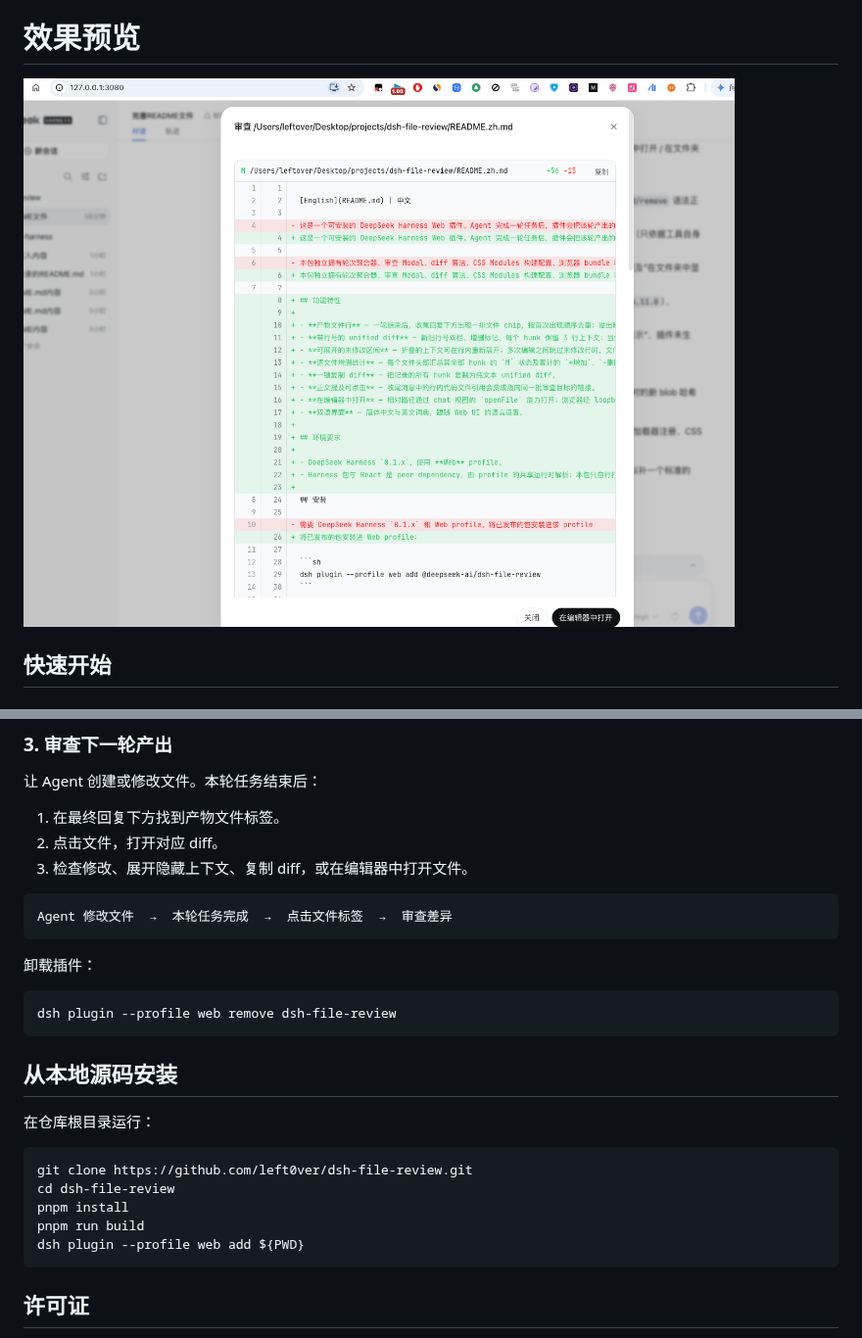
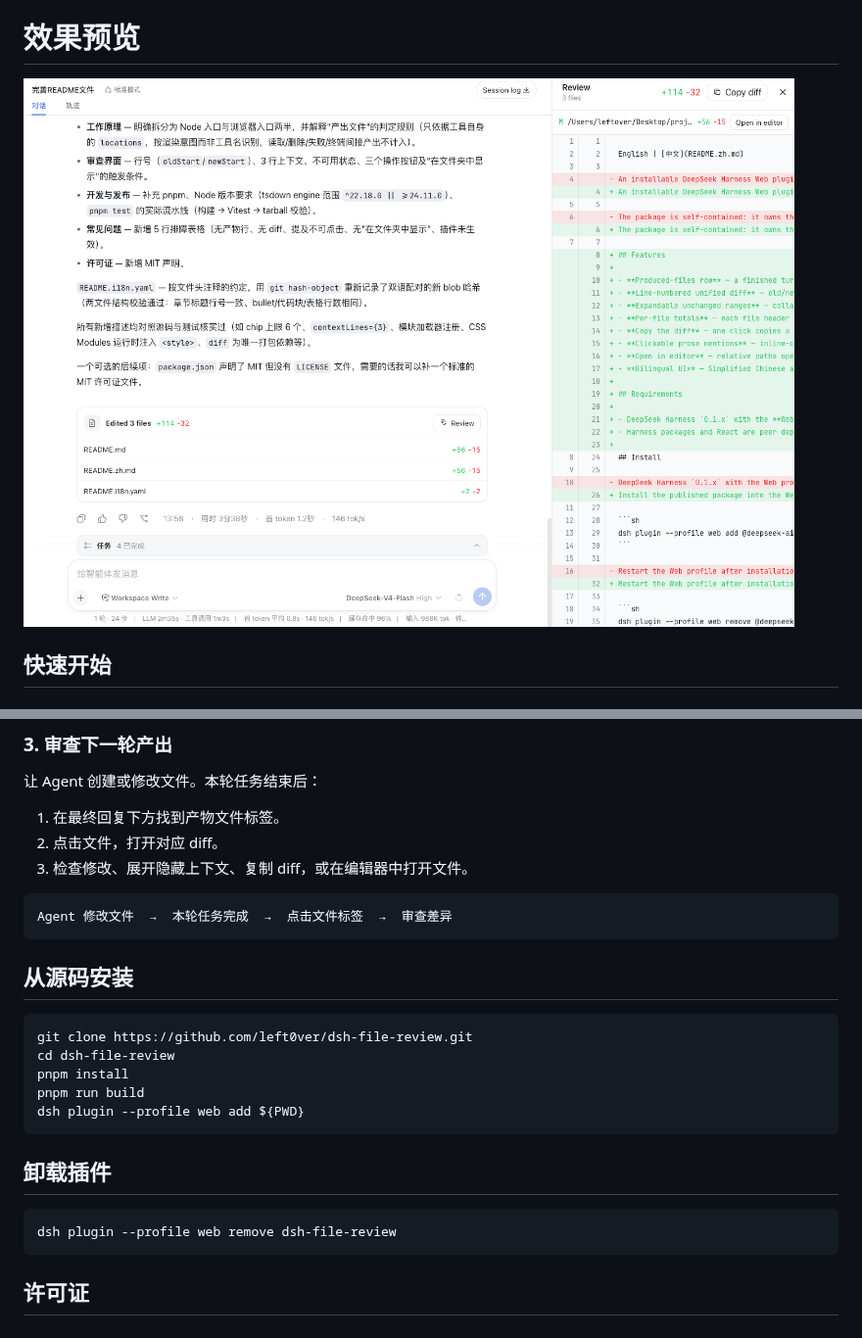
Before and after one commit to left0ver/dsh-file-review, a Markdown page: README.zh.md, 2 parts joined by grey strips. Shown at 98% size. Drawn GitHub-style; pictures changed too: assests/preview.png.

````diff
--- a/README.zh.md
+++ b/README.zh.md
@@ -52,15 +52,7 @@ dsh web
 Agent 修改文件  →  本轮任务完成  →  点击文件标签  →  审查差异
 ```
 
-卸载插件：
-
-```sh
-dsh plugin --profile web remove dsh-file-review
-```
-
-## 从本地源码安装
-
-在仓库根目录运行：
+## 从源码安装
 
 ```sh
 git clone https://github.com/left0ver/dsh-file-review.git
@@ -70,6 +62,11 @@ pnpm run build
 dsh plugin --profile web add ${PWD}
 ```
 
+## 卸载插件
+
+```sh
+dsh plugin --profile web remove dsh-file-review
+```
 ## 许可证
 
 [MIT](LICENSE)
````
Also changed, not shown: 12 other files.
